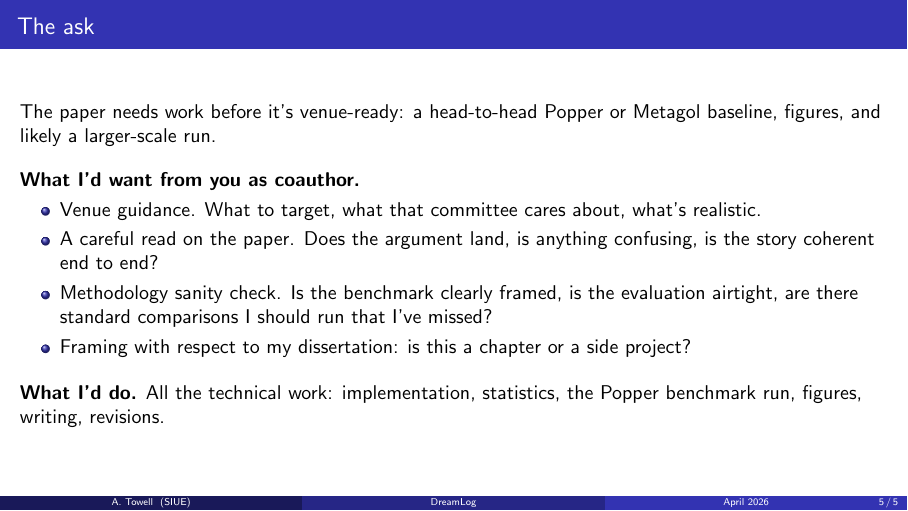
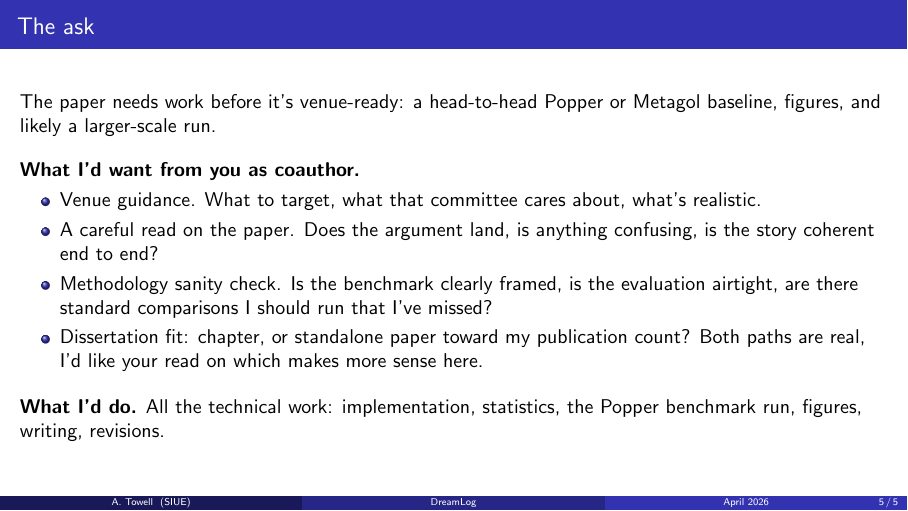
Before and after one commit to queelius/dreamlog, LaTeX slides (paper/slides/dreamlog_slides.tex): page 5 of 5. Compiled offline with pdfLaTeX.

Commit message:
slides: standalone paper is a real path, not a lesser one
'Chapter or side project' implicitly ranked side projects below
chapters, which is wrong: a PhD student needs both dissertation
chapters AND standalone publications for graduation. Standalone
papers aren't lesser outputs. Reframed as 'chapter or standalone
paper toward my publication count, both paths are real.'

Co-Authored-By: Claude Opus 4.7 (1M context) <noreply@anthropic.com>

```diff
--- a/paper/slides/dreamlog_slides.tex
+++ b/paper/slides/dreamlog_slides.tex
@@ -162,8 +162,9 @@
     \item Methodology sanity check. Is the benchmark clearly framed,
           is the evaluation airtight, are there standard comparisons
           I should run that I've missed?
-    \item Framing with respect to my dissertation: is this a chapter
-          or a side project?
+    \item Dissertation fit: chapter, or standalone paper toward
+          my publication count? Both paths are real, I'd like
+          your read on which makes more sense here.
   \end{itemize}
 
   \vspace{0.8em}
```
Also changed, not shown: paper/slides/dreamlog_slides.pdf.
